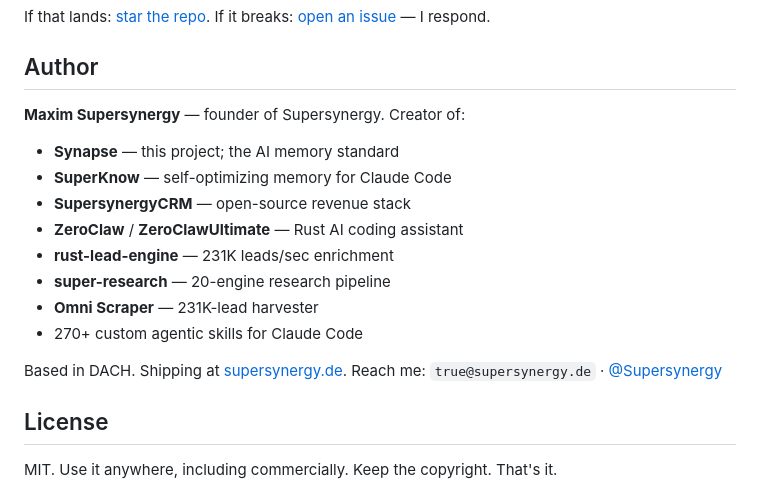
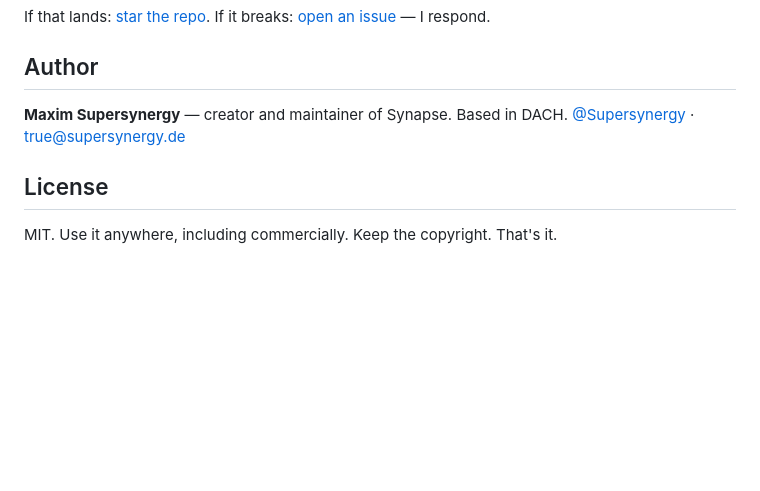
Before and after one commit to Supersynergy/synapse, a Markdown page: README.md, the part around the change. GitHub-like rendering; blank space fills up the shorter version.

Commit message:
Trim author section + docs/STRATEGY.md — how to top every competitor
README:
- Author section trimmed to just name + contact (no portfolio list).

docs/STRATEGY.md — category-by-category playbook for topping 20 incumbents:
- MV2, bare SQLite+FTS5, DuckDB, Qdrant, Weaviate, Meilisearch/Typesense,
  Elasticsearch, pgvector, Chroma, LanceDB, Turso/libSQL, Redis+Search,
  MongoDB Atlas, ClickHouse, RocksDB, ParadeDB, Pinecone, Vespa, Solr, FAISS.
- Each: what they win today, why we can close or why we concede, concrete path.
- Versioned roadmap v0.1->v0.4 with targets + who gets beaten each version:
    v0.2: in-proc SDK (SQLite parity), quantized vec (Qdrant 10M), typo FTS
          (Meilisearch), weighted RRF (Weaviate), Python SDK (Chroma),
          'synapse analytics' (DuckDB co-exist)
    v0.3: shard-pool (Qdrant 100M), reranker (Weaviate quality), libSQL
          (Turso edge), ANE embed, HMAC+HTTP bridge, litestream backup
    v0.4: CRDT (multi-writer), pub/sub (Redis), time-partitioned telemetry,
          OTLP metrics, Synapse Cloud (Pinecone managed option)

Thesis stated explicitly: 'don't beat everyone everywhere'. Synapse is the
right answer when question is 'my agent needs memory' — for adjacent
categories, co-exist or concede honestly.

```diff
--- a/README.md
+++ b/README.md
@@ -252,17 +252,7 @@ If that lands: [star the repo](https://github.com/Supersynergy/synapse). If it b
 
 ## Author
 
-**Maxim Supersynergy** — founder of Supersynergy. Creator of:
-- **Synapse** — this project; the AI memory standard
-- **SuperKnow** — self-optimizing memory for Claude Code
-- **SupersynergyCRM** — open-source revenue stack
-- **ZeroClaw** / **ZeroClawUltimate** — Rust AI coding assistant
-- **rust-lead-engine** — 231K leads/sec enrichment
-- **super-research** — 20-engine research pipeline
-- **Omni Scraper** — 231K-lead harvester
-- 270+ custom agentic skills for Claude Code
-
-Based in DACH. Shipping at [supersynergy.de](https://supersynergy.de). Reach me: `true@supersynergy.de` · [@Supersynergy](https://github.com/Supersynergy)
+**Maxim Supersynergy** — creator and maintainer of Synapse. Based in DACH. [@Supersynergy](https://github.com/Supersynergy) · true@supersynergy.de
 
 ## License
 
```
